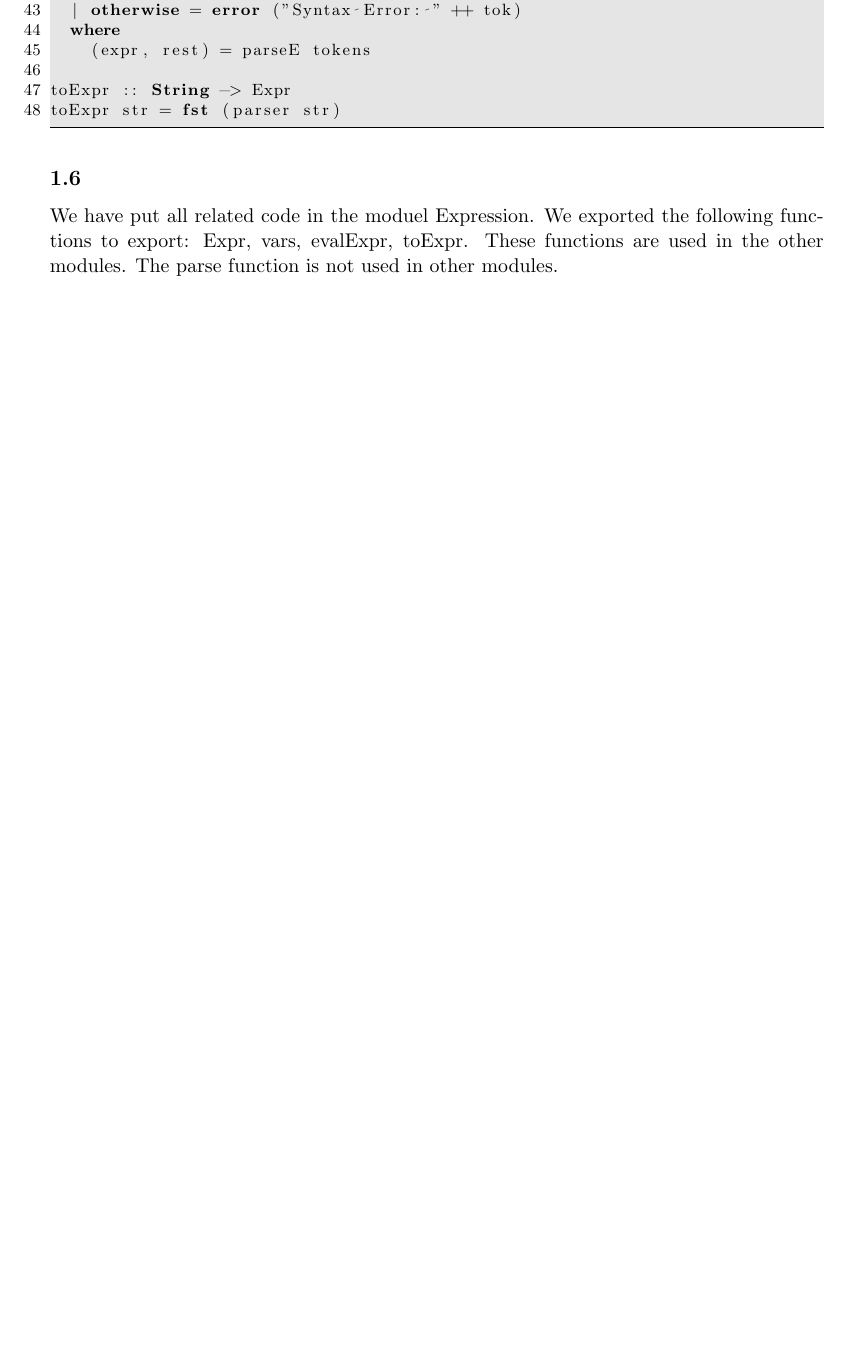
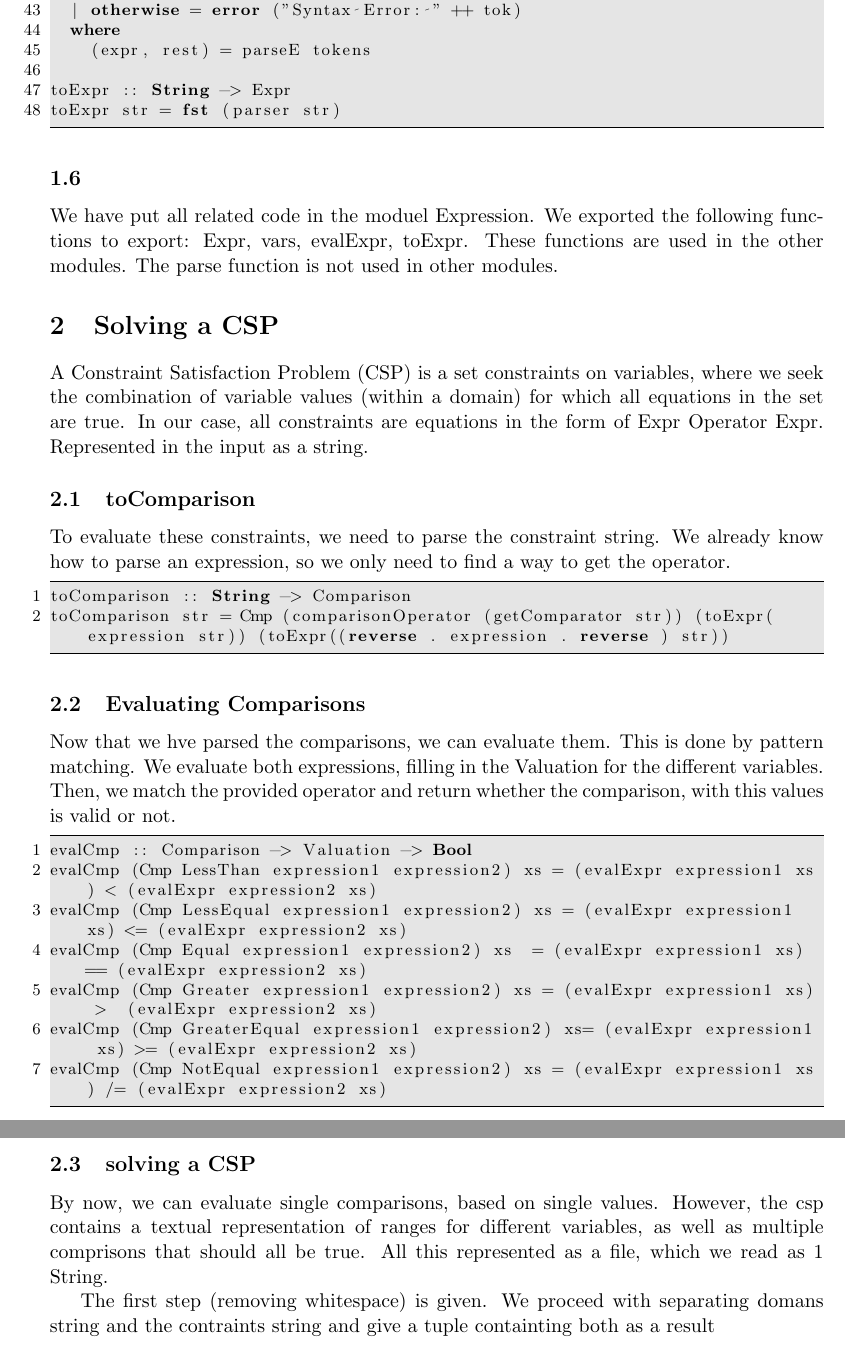
Before and after one commit to Blue-Motion/FP, a LaTeX document (ass3/lab3.tex): part of page 3 of 3 before the commit and two parts of pages 3 and 4 of 4 after it, the two joined at a grey line, cut so that both start at the same text, the shorter picture padded with empty space. Compiled offline with pdfLaTeX.

Commit message:
Part 2 report

```diff
--- a/ass3/lab3.tex
+++ b/ass3/lab3.tex
@@ -135,4 +135,34 @@ toExpr str = fst (parser str)
 
 \subsection{}
 We have put all related code in the moduel Expression. We exported the following functions to export: Expr, vars, evalExpr, toExpr. These functions are used in the other modules. The parse function is not used in other modules.
+
+\section{Solving a CSP}
+
+A Constraint Satisfaction Problem (CSP) is a set constraints on variables,  where we seek the combination of variable values (within a domain) for which all equations in the set are true. In our case, all constraints are equations in the form of Expr Operator Expr. Represented in the input as a string.
+
+\subsection{toComparison}
+
+To evaluate these constraints, we need to parse the constraint string. We already know how to parse an expression, so we only need to find a way to get the operator.
+\begin{lstlisting}
+toComparison :: String -> Comparison
+toComparison str = Cmp (comparisonOperator (getComparator str)) (toExpr(expression str)) (toExpr((reverse . expression . reverse ) str))
+\end{lstlisting}
+
+\subsection{Evaluating Comparisons}
+
+Now that we hve parsed the comparisons, we can evaluate them. This is done by pattern matching. We evaluate both expressions, filling in the Valuation for the different variables. Then, we match the provided operator and return whether the comparison, with this values is valid or not.
+\begin{lstlisting}
+evalCmp :: Comparison -> Valuation -> Bool
+evalCmp (Cmp LessThan expression1 expression2) xs = (evalExpr expression1 xs) < (evalExpr expression2 xs)
+evalCmp (Cmp LessEqual expression1 expression2) xs = (evalExpr expression1 xs) <= (evalExpr expression2 xs)
+evalCmp (Cmp Equal expression1 expression2) xs 	= (evalExpr expression1 xs) == (evalExpr expression2 xs)
+evalCmp (Cmp Greater expression1 expression2) xs = (evalExpr expression1 xs) > 	(evalExpr expression2 xs)
+evalCmp (Cmp GreaterEqual expression1 expression2) xs= (evalExpr expression1 xs) >= (evalExpr expression2 xs)
+evalCmp (Cmp NotEqual expression1 expression2) xs = (evalExpr expression1 xs) /= (evalExpr expression2 xs)
+\end{lstlisting}
+\subsection{solving a CSP}
+
+By now, we can evaluate single comparisons, based on single values. However, the csp contains a textual representation of ranges for different variables, as well as multiple comprisons that should all be true. All this represented as a file, which we read as 1 String.
+
+The first step (removing whitespace) is given. We proceed with separating domans string and the contraints string and give a tuple containting both as a result
 \end{document}
```
